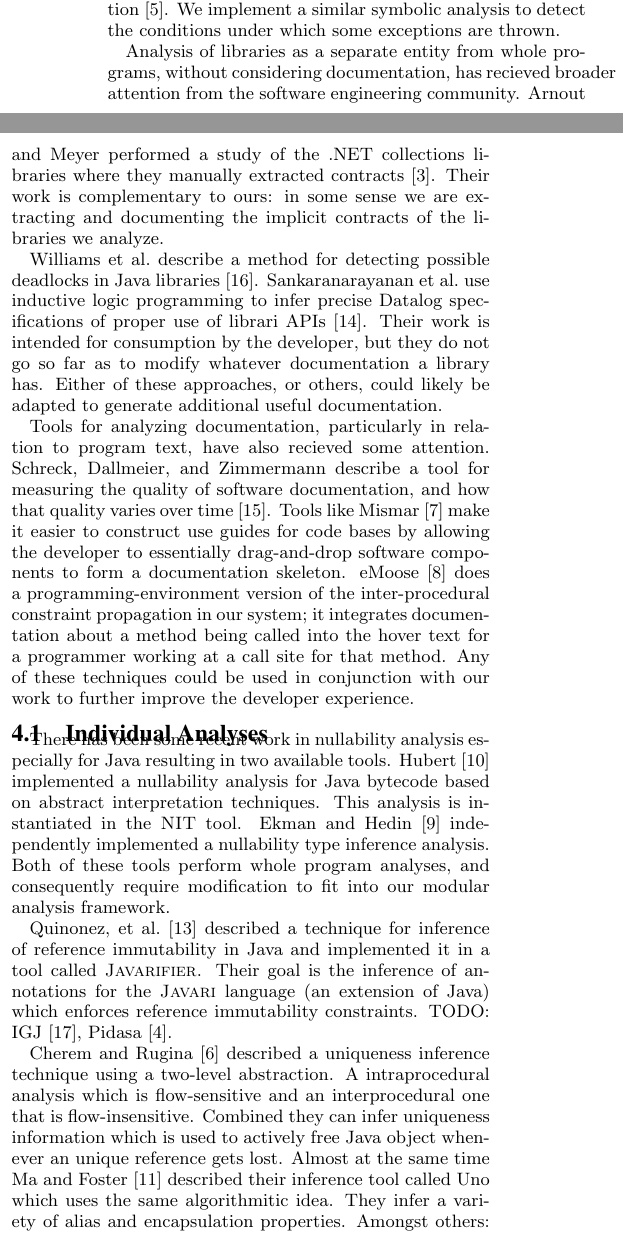
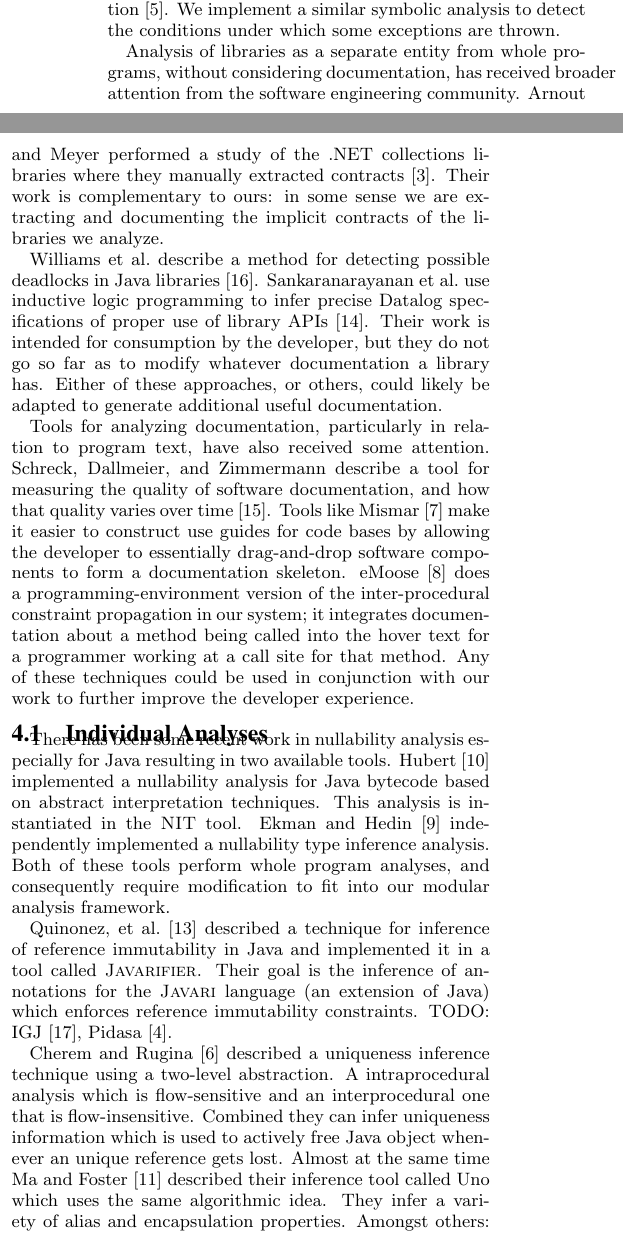
Before and after one commit to samskivert/javagrok, a LaTeX paper (docs/report/javagrok.tex, which reads docs/report/related.tex): two parts of the columns of page 3 of 4, joined at a grey line, cut so that both start at the same text. Compiled offline with pdfLaTeX.

Commit message:
Some spell checking, wrapped long lines.

```diff
--- a/docs/report/related.tex
+++ b/docs/report/related.tex
@@ -11,28 +11,28 @@ throwing an exception~\cite{autodoc}.  We implement a similar symbolic analysis
 to detect the conditions under which some exceptions are thrown.
 
 Analysis of libraries as a separate entity from whole programs, without
-considering documentation, has recieved broader attention from the software
+considering documentation, has received broader attention from the software
 engineering community.  Arnout and Meyer performed a study of the .NET
 collections libraries where they manually extracted
 contracts~\cite{findingcontracts}.  Their work is complementary to ours: in some
 sense we are extracting and documenting the implicit contracts of the libraries
 we analyze.
 
-Williams et al.~describe a method for
-detecting possible deadlocks in Java libraries~\cite{deadlocklibs}.
-Sankaranarayanan et al.~use inductive logic programming to infer precise Datalog
-specifications of proper use of librari APIs~\cite{mininglibspecs}.  Their work
-is intended for consumption by the developer, but they do not go so far as to
-modify whatever documentation a library has.  Either of these approaches, or
-others, could likely be adapted to generate additional useful documentation.
+Williams et al.~describe a method for detecting possible deadlocks in Java
+libraries~\cite{deadlocklibs}.  Sankaranarayanan et al.~use inductive logic
+programming to infer precise Datalog specifications of proper use of library
+APIs~\cite{mininglibspecs}.  Their work is intended for consumption by the
+developer, but they do not go so far as to modify whatever documentation a
+library has.  Either of these approaches, or others, could likely be adapted to
+generate additional useful documentation.
 
 Tools for analyzing documentation, particularly in relation to program text,
-have also recieved some attention.  Schreck,
-Dallmeier, and Zimmermann describe a tool for measuring the quality of software
-documentation, and how that quality varies over time~\cite{evolvedoc}. Tools
-like Mismar~\cite{mismar} make it easier to construct use guides for code bases by allowing
-the developer to essentially drag-and-drop software components to form a
-documentation skeleton.  eMoose~\cite{emoose} does a programming-environment version of the
+have also received some attention.  Schreck, Dallmeier, and Zimmermann describe
+a tool for measuring the quality of software documentation, and how that
+quality varies over time~\cite{evolvedoc}. Tools like Mismar~\cite{mismar} make
+it easier to construct use guides for code bases by allowing the developer to
+essentially drag-and-drop software components to form a documentation skeleton.
+eMoose~\cite{emoose} does a programming-environment version of the
 inter-procedural constraint propagation in our system; it integrates
 documentation about a method being called into the hover text for a programmer
 working at a call site for that method.  Any of these techniques could be used
@@ -48,15 +54,16 @@ reference immutability in Java and implemented it in a tool called {\sc
 language (an extension of Java) which enforces reference immutability
 constraints. TODO: IGJ~\cite{IGJ}, Pidasa~\cite{Pidasa}.
 
-Cherem and Rugina~\cite{UniquenessInference} described a uniqueness inference technique using a two-level
-abstraction. A intraprocedural analysis which is flow-sensitive and an interprocedural
-one that is flow-insensitive. Combined they can infer uniqueness information
-which is used to actively free Java object whenever an unique reference gets lost.
-Almost at the same time Ma and Foster~\cite{Uno} described their inference tool called
-Uno which uses the same algorithmitic idea. They infer a variety of alias and encapsulation
-properties. Amongst others: Uniqueness, lending and aliasing.
-Aldrich, Kostadinov and Chambers~\cite{AliasJava} showed how alias information
-helps the programmer to understand how data is shared in large software systems.
+Cherem and Rugina~\cite{UniquenessInference} described a uniqueness inference
+technique using a two-level abstraction. A intraprocedural analysis which is
+flow-sensitive and an interprocedural one that is flow-insensitive. Combined
+they can infer uniqueness information which is used to actively free Java
+object whenever an unique reference gets lost.  Almost at the same time Ma and
+Foster~\cite{Uno} described their inference tool called Uno which uses the same
+algorithmic idea. They infer a variety of alias and encapsulation
+properties. Amongst others: Uniqueness, lending and aliasing.  Aldrich,
+Kostadinov and Chambers~\cite{AliasJava} showed how alias information helps the
+programmer to understand how data is shared in large software systems.
 //TODO explain what's different to our work
 
 Buse and Weimer~\cite{autodoc} automatically infer documentation for
```
Also changed, not shown: docs/report/related.tex (8 more changed lines).
